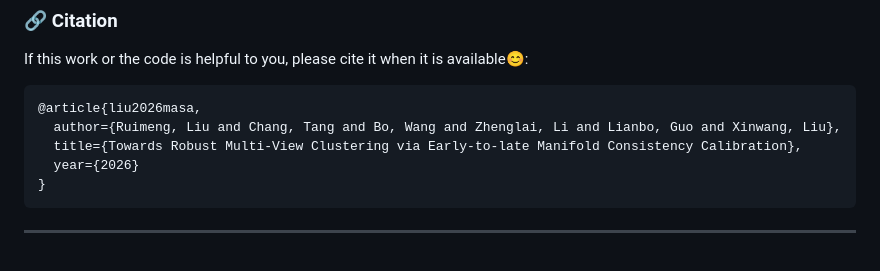
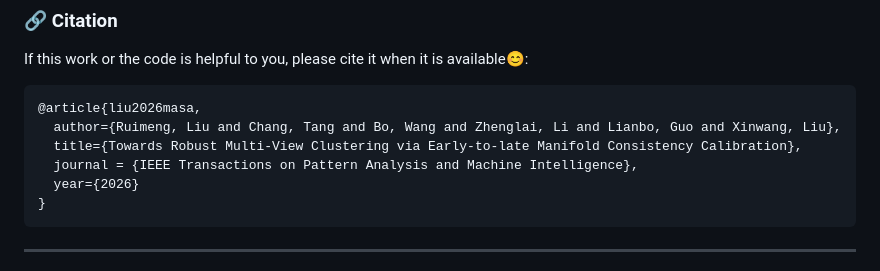
Before and after one commit to cleste-pome/MASA, a Markdown page: README.md, the part around the change. Rendered like a GitHub page.

Commit message:
Fix formatting in citation for Liu et al. article

````diff
--- a/README.md
+++ b/README.md
@@ -65,6 +65,7 @@ If this work or the code is helpful to you, please cite it when it is available
 @article{liu2026masa,
   author={Ruimeng, Liu and Chang, Tang and Bo, Wang and Zhenglai, Li and Lianbo, Guo and Xinwang, Liu},
   title={Towards Robust Multi-View Clustering via Early-to-late Manifold Consistency Calibration},
+  journal = {IEEE Transactions on Pattern Analysis and Machine Intelligence},
   year={2026}
 }
 ```
````
